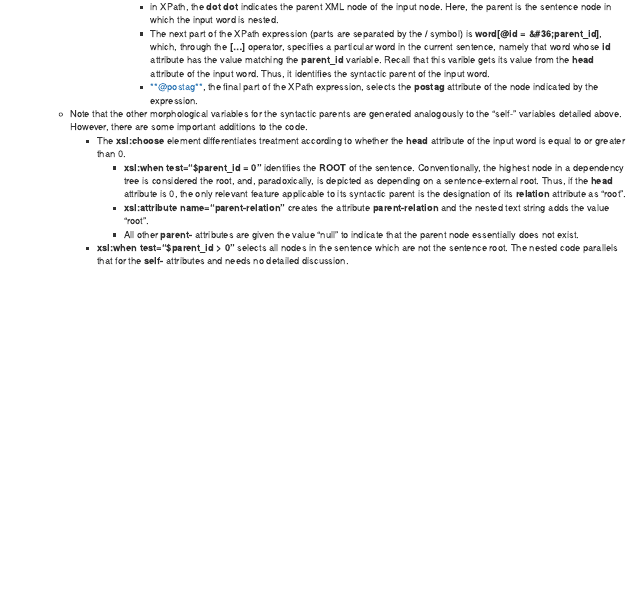
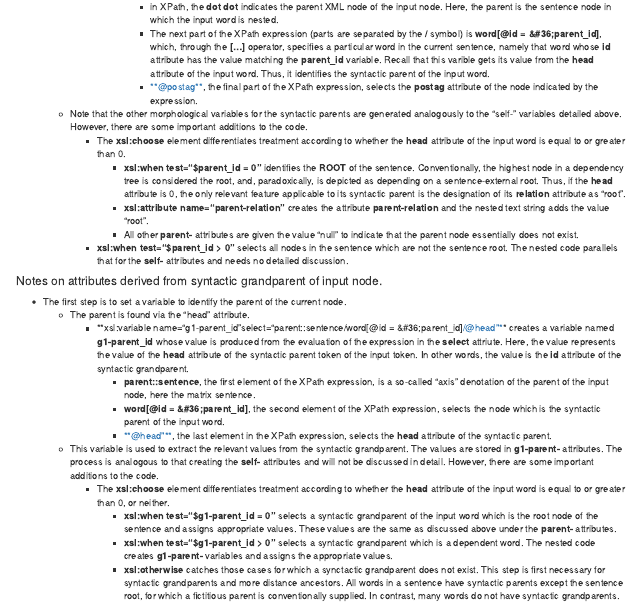
Before and after one commit to rgorman/test-1, an R Markdown document (reports/instructions_2018-Jan_9.Rmd): the page in a window 1100 px wide, from 11260 px down. The pictures show the output file reports/instructions_2018-Jan_9.nb.html that the author committed with the source, opened offline.

Commit message:
Notebook on syntactic grandparent attributes.

```diff
--- a/reports/instructions_2018-Jan_9.Rmd
+++ b/reports/instructions_2018-Jan_9.Rmd
@@ -2077,3 +2077,19 @@ populate_word_element <- function(x) {
                + **xsl:attribute name="parent-relation"** creates the attribute **parent-relation** and the nested text string adds the value "root".
                + All other **parent-** attributes are given the value "null" to indicate that the parent node essentially does not exist.
            + **xsl:when test="&#36;parent_id > 0"** selects all nodes in the sentence which are not the sentence root. The nested code parallels that for the **self-** attributes and needs no detailed discussion.
+
+
+#### Notes on attributes derived from syntactic grandparent of input node.
+
+
+* The first step is to set a variable to identify the parent of the current node.
+     + The parent is found via the "head" attribute.
+         + **xsl:variable name="g1-parent_id"select="parent::sentence/word[@id = &#36;parent_id]/@head"** creates a variable named **g1-parent_id** whose value is produced from the evaluation of the expression in the **select** attriute. Here, the value represents the value of the **head** attribute of the syntactic parent token of the input token. In other words, the value is the **id** attribute of the syntactic grandparent.
+             + **parent::sentence**, the first element of the XPath expression, is a so-called "axis" denotation of the parent of the input node, here the matrix sentence.
+             + **word[@id = &#36;parent_id]**, the second element of the XPath expression, selects the node which is the syntactic parent of the input word.
+             + **@head"**, the last element in the XPath expression, selects the **head** attribute of the syntactic parent.
+     + This variable is used to extract the relevant values from the syntactic grandparent. The values are stored in **g1-parent-** attributes. The process is analogous to that creating the **self-** attributes and will not be discussed in detail. However, there are some important additions to the code.
+         + The **xsl:choose** element differentiates treatment according to whether the **head** attribute of the input word is equal to or greater than 0, or neither.
+             + **xsl:when test="&#36;g1-parent_id = 0"** selects a syntactic grandparent of the input word which is the root node of the sentence and assigns appropriate values. These values are the same as discussed above under the **parent-** attributes.
+             + **xsl:when test="&#36;g1-parent_id > 0"** selects a syntactic grandparent which is a dependent word. The nested code creates **g1-parent-** variables and assigns the appropriate values.
+             + **xsl:otherwise** catches those cases for which a synctactic grandparent does not exist.  This step is first necessary for syntactic grandparents and more distance ancestors. All words in a sentence have syntactic parents except the sentence root, for which a fictitious parent is conventionally supplied. In contrast, many words do not have syntactic grandparents.
```
Also changed, not shown: reports/instructions_2018-Jan_9.nb.html.
